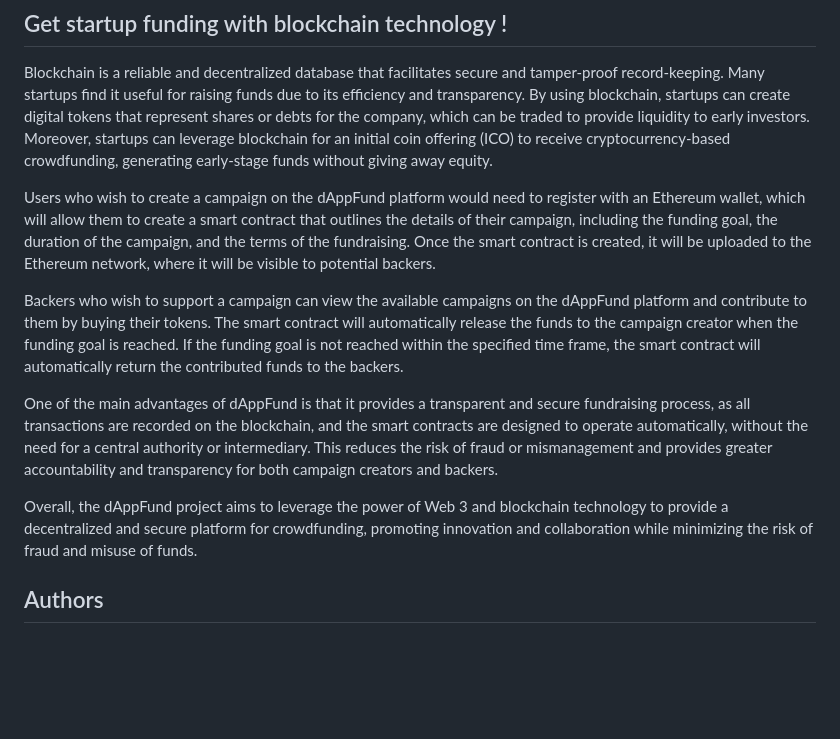
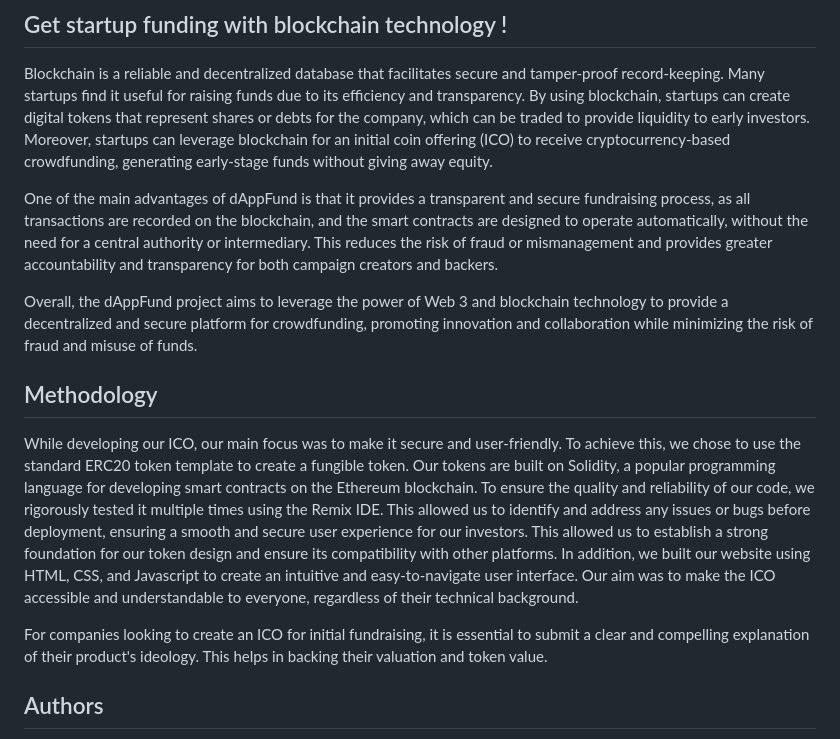
Before and after one commit to manya706/dAppFund, a Markdown page: README.md, the part around the change. Rendered like a GitHub page; blank space fills up the shorter version.

```diff
--- a/README.md
+++ b/README.md
@@ -18,16 +18,19 @@ The platform will be built on a decentralized network, meaning that will operate
 Blockchain is a reliable and decentralized database that facilitates secure and tamper-proof record-keeping. Many startups find it useful for raising funds due to its efficiency and transparency. By using blockchain, startups can create digital tokens that represent shares or debts for the company, which can be traded to provide liquidity to early investors. Moreover, startups can leverage blockchain for an initial coin offering (ICO) to receive cryptocurrency-based crowdfunding, generating early-stage funds without giving away equity.
 
 
-Users who wish to create a campaign on the dAppFund platform would need to register with an Ethereum wallet, which will allow them to create a smart contract that outlines the details of their campaign, including the funding goal, the duration of the campaign, and the terms of the fundraising. Once the smart contract is created, it will be uploaded to the Ethereum network, where it will be visible to potential backers.
-
-
-Backers who wish to support a campaign can view the available campaigns on the dAppFund platform and contribute to them by buying their tokens. The smart contract will automatically release the funds to the campaign creator when the funding goal is reached. If the funding goal is not reached within the specified time frame, the smart contract will automatically return the contributed funds to the backers.
-
-
 One of the main advantages of dAppFund is that it provides a transparent and secure fundraising process, as all transactions are recorded on the blockchain, and the smart contracts are designed to operate automatically, without the need for a central authority or intermediary. This reduces the risk of fraud or mismanagement and provides greater accountability and transparency for both campaign creators and backers.
 
 
 Overall, the dAppFund project aims to leverage the power of Web 3 and blockchain technology to provide a decentralized and secure platform for crowdfunding, promoting innovation and collaboration while minimizing the risk of fraud and misuse of funds.
+
+## Methodology
+
+While developing our ICO, our main focus was to make it secure and user-friendly. To achieve this, we chose to use the standard ERC20 token template to create a fungible token.
+Our tokens are built on Solidity, a popular programming language for developing smart contracts on the Ethereum blockchain. To ensure the quality and reliability of our code, we rigorously tested it multiple times using the Remix IDE. This allowed us to identify and address any issues or bugs before deployment, ensuring a smooth and secure user experience for our investors.
+This allowed us to establish a strong foundation for our token design and ensure its compatibility with other platforms. In addition, we built our website using HTML, CSS, and Javascript to create an intuitive and easy-to-navigate user interface. Our aim was to make the ICO accessible and understandable to everyone, regardless of their technical background.
+
+For companies looking to create an ICO for initial fundraising, it is essential to submit a clear and compelling explanation of their product's ideology. This helps in backing their valuation and token value.
+
 ## Authors
 
 - [@Manya Sharma](https://github.com/manya706)
```
